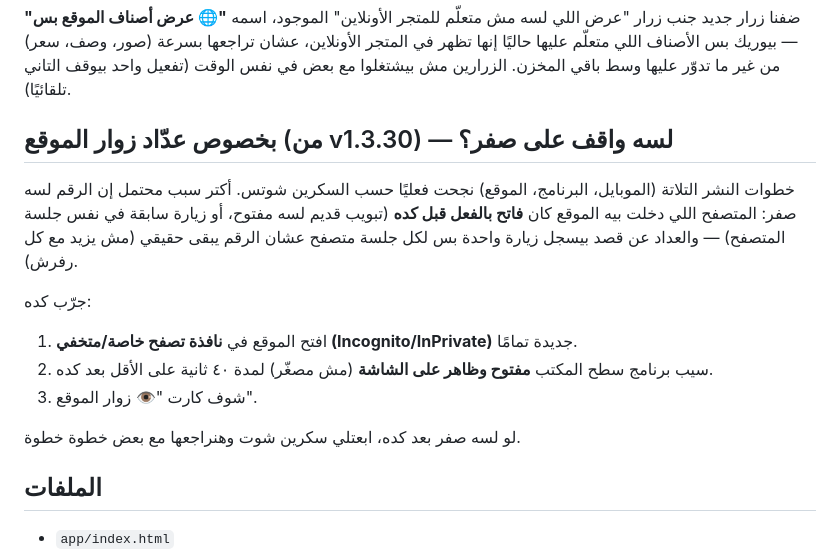
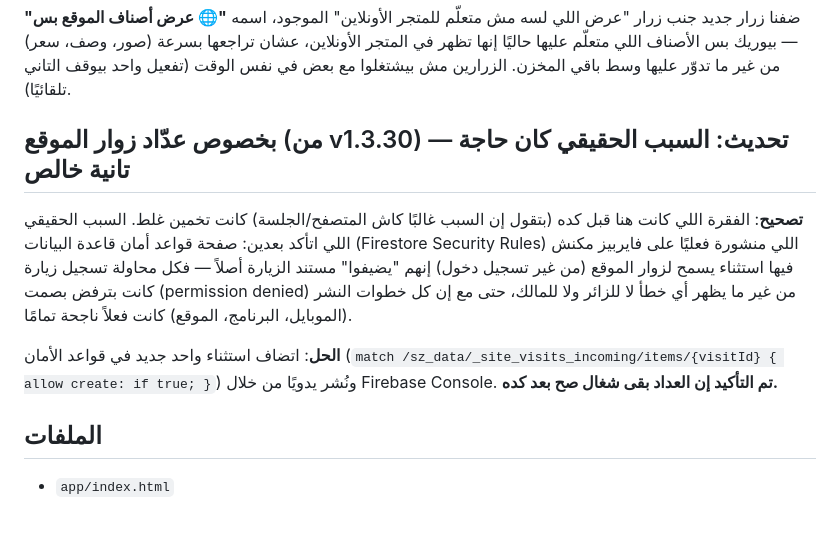
Before and after one commit to mohamedmagdy-ai/ACT, a Markdown page: README-update-v1.3.31.md, the part around the change. Drawn GitHub-style; blank space fills up the shorter version.

Commit message:
docs: correct v1.3.31 README — real cause of visitor-counter-zero bug was missing Firestore rule, not browser caching

```diff
--- a/README-update-v1.3.31.md
+++ b/README-update-v1.3.31.md
@@ -20,16 +20,11 @@
 
 ضفنا زرار جديد جنب زرار "عرض اللي لسه مش متعلّم للمتجر الأونلاين" الموجود، اسمه **"🌐 عرض أصناف الموقع بس"** — بيوريك بس الأصناف اللي متعلّم عليها حاليًا إنها تظهر في المتجر الأونلاين، عشان تراجعها بسرعة (صور، وصف، سعر) من غير ما تدوّر عليها وسط باقي المخزن. الزرارين مش بيشتغلوا مع بعض في نفس الوقت (تفعيل واحد بيوقف التاني تلقائيًا).
 
-## بخصوص عدّاد زوار الموقع (من v1.3.30) — لسه واقف على صفر؟
+## بخصوص عدّاد زوار الموقع (من v1.3.30) — تحديث: السبب الحقيقي كان حاجة تانية خالص
 
-خطوات النشر التلاتة (الموبايل، البرنامج، الموقع) نجحت فعليًا حسب السكرين شوتس. أكتر سبب محتمل إن الرقم لسه صفر: المتصفح اللي دخلت بيه الموقع كان **فاتح بالفعل قبل كده** (تبويب قديم لسه مفتوح، أو زيارة سابقة في نفس جلسة المتصفح) — والعداد عن قصد بيسجل زيارة واحدة بس لكل جلسة متصفح عشان الرقم يبقى حقيقي (مش يزيد مع كل رفرش).
+**تصحيح**: الفقرة اللي كانت هنا قبل كده (بتقول إن السبب غالبًا كاش المتصفح/الجلسة) كانت تخمين غلط. السبب الحقيقي اللي اتأكد بعدين: صفحة قواعد أمان قاعدة البيانات (Firestore Security Rules) اللي منشورة فعليًا على فايربيز مكنش فيها استثناء يسمح لزوار الموقع (من غير تسجيل دخول) إنهم "يضيفوا" مستند الزيارة أصلاً — فكل محاولة تسجيل زيارة كانت بترفض بصمت (permission denied) من غير ما يظهر أي خطأ لا للزائر ولا للمالك، حتى مع إن كل خطوات النشر (الموبايل، البرنامج، الموقع) كانت فعلاً ناجحة تمامًا.
 
-جرّب كده:
-1. افتح الموقع في **نافذة تصفح خاصة/متخفي (Incognito/InPrivate)** جديدة تمامًا.
-2. سيب برنامج سطح المكتب **مفتوح وظاهر على الشاشة** (مش مصغّر) لمدة ٤٠ ثانية على الأقل بعد كده.
-3. شوف كارت "👁 زوار الموقع".
-
-لو لسه صفر بعد كده، ابعتلي سكرين شوت وهنراجعها مع بعض خطوة خطوة.
+**الحل**: اتضاف استثناء واحد جديد في قواعد الأمان (`match /sz_data/_site_visits_incoming/items/{visitId} { allow create: if true; }`) ونُشر يدويًا من خلال Firebase Console. **تم التأكيد إن العداد بقى شغال صح بعد كده.**
 
 ## الملفات
 
```
